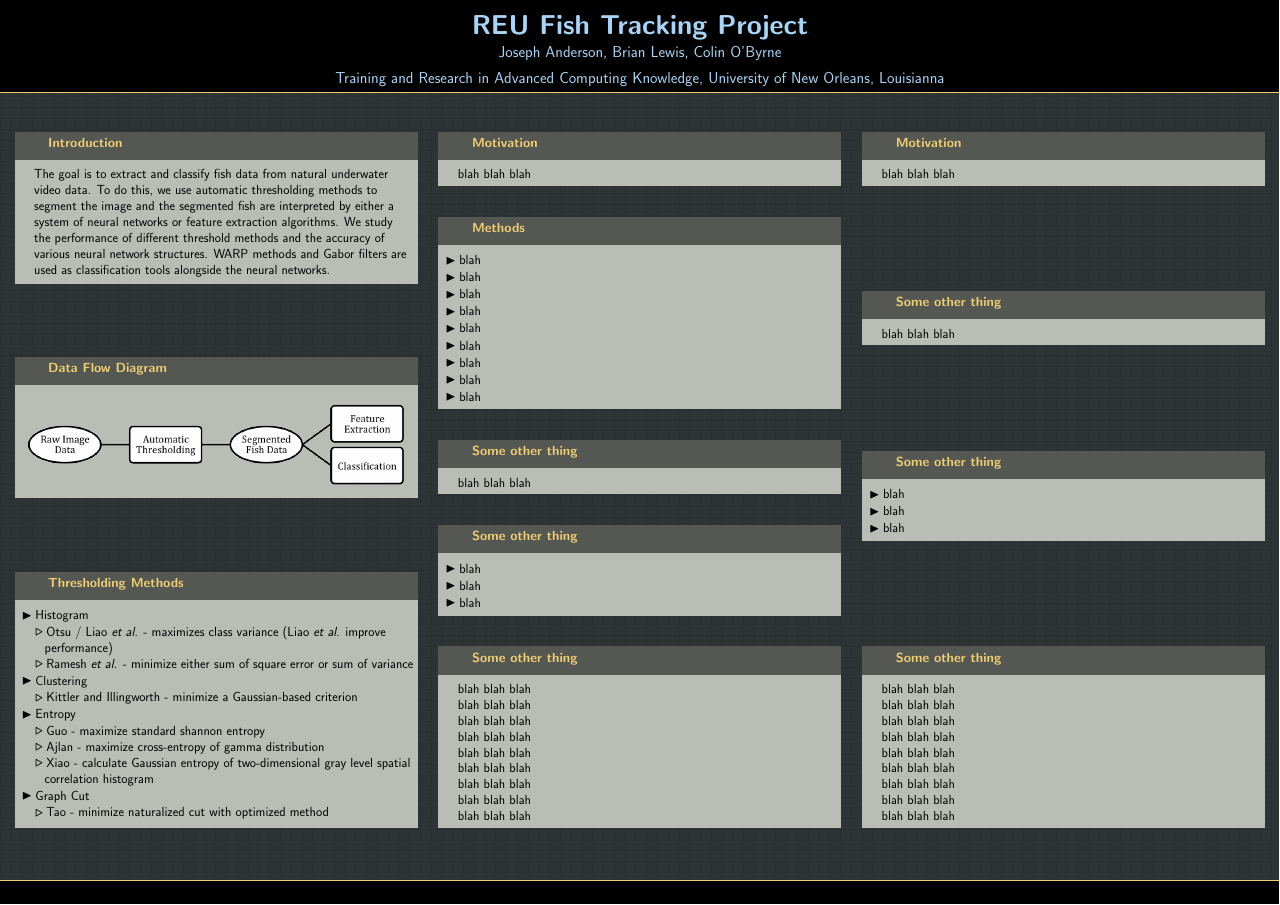
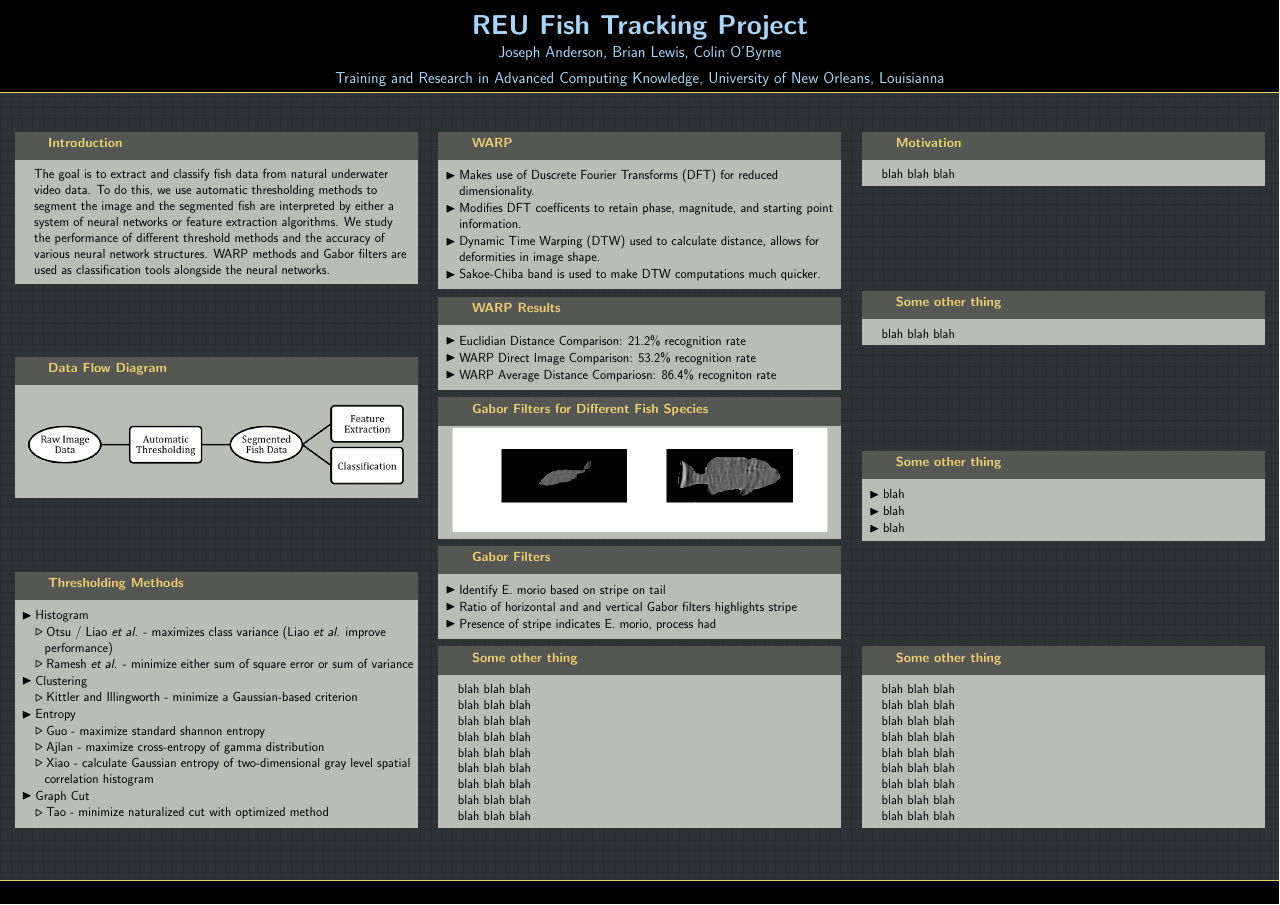
Before and after one commit to jtanderson/Fish-Poster, a LaTeX poster (Poster.tex): the whole page. Compiled offline with pdfLaTeX.

Commit message:
WARP and Gabor

```diff
--- a/Poster.tex
+++ b/Poster.tex
@@ -103,33 +103,33 @@
             % ---------------------------------------------------------%
             % fill each column with content
 
-            \begin{block}{Motivation}
-              blah blah blah
+            \begin{block}{WARP}
+	      \begin{itemize}
+              \item Makes use of Duscrete Fourier Transforms (DFT) for reduced dimensionality.
+	      \item Modifies DFT coefficents to retain phase, magnitude, and starting point information.
+	      \item Dynamic Time Warping (DTW) used to calculate distance, allows for deformities in image shape.
+	      \item Sakoe-Chiba band is used to make DTW computations much quicker.
+	      \end{itemize}
             \end{block}
             \vfill
-            \begin{block}{Methods}
+            \begin{block}{WARP Results}
               \begin{itemize}
-              \item blah
-              \item blah
-              \item blah
-              \item blah
-              \item blah
-              \item blah
-              \item blah
-              \item blah
-              \item blah
+	      \item Euclidian Distance Comparison: 21.2\% recognition rate
+              \item WARP Direct Image Comparison: 53.2\% recognition rate
+              \item WARP Average Distance Compariosn: 86.4\% recogniton rate
               \end{itemize}
             \end{block}
             \vfill
-            \begin{block}{Some other thing}
-              blah blah blah
+            \begin{block}{Gabor Filters for Different Fish Species}
+              \centering
+              \includegraphics[width=.95\linewidth,scale = .6,clip=true,trim=0 100 0 100]{figures/Gabor}
             \end{block}
             \vfill
-            \begin{block}{Some other thing}
+            \begin{block}{Gabor Filters}
               \begin{itemize}
-              \item blah
-              \item blah
-              \item blah
+              \item Identify E. morio based on stripe on tail
+              \item Ratio of horizontal and and vertical Gabor filters highlights stripe
+              \item Presence of stripe indicates E. morio, process had
               \end{itemize}
             \end{block}
             \vfill
```
Also changed, not shown: figures/Gabor.png (added).
